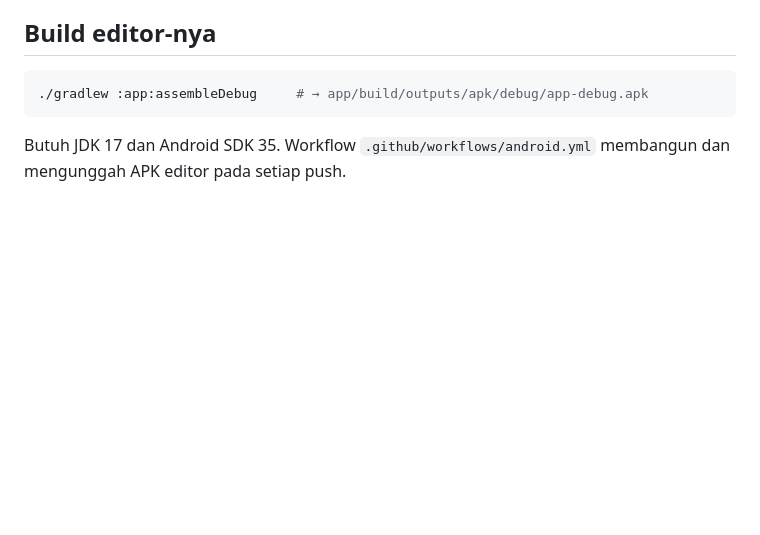
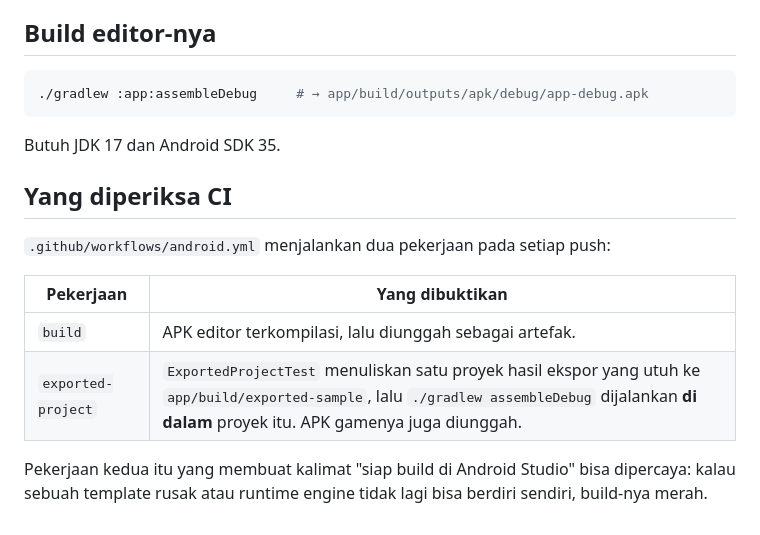
Before and after one commit to osnailcyargta-ctrl/lehubiditi, a Markdown page: README.md, the part around the change. GitHub-like rendering; blank space fills up the shorter version.

Commit message:
README: jelaskan apa yang dibuktikan tiap pekerjaan CI
Co-Authored-By: Claude Opus 5 <noreply@anthropic.com>
Claude-Session: https://claude.ai/code/session_015jgftw2SfbeRYBsjSbGBaT

````diff
--- a/README.md
+++ b/README.md
@@ -137,5 +137,16 @@ wrapper) supaya eksporter bisa menuliskannya kembali ke proyek hasil ekspor.
 ./gradlew :app:assembleDebug     # → app/build/outputs/apk/debug/app-debug.apk
 ```
 
-Butuh JDK 17 dan Android SDK 35. Workflow `.github/workflows/android.yml` membangun dan mengunggah
-APK editor pada setiap push.
+Butuh JDK 17 dan Android SDK 35.
+
+## Yang diperiksa CI
+
+`.github/workflows/android.yml` menjalankan dua pekerjaan pada setiap push:
+
+| Pekerjaan | Yang dibuktikan |
+|---|---|
+| `build` | APK editor terkompilasi, lalu diunggah sebagai artefak. |
+| `exported-project` | `ExportedProjectTest` menuliskan satu proyek hasil ekspor yang utuh ke `app/build/exported-sample`, lalu `./gradlew assembleDebug` dijalankan **di dalam** proyek itu. APK gamenya juga diunggah. |
+
+Pekerjaan kedua itu yang membuat kalimat "siap build di Android Studio" bisa dipercaya: kalau
+sebuah template rusak atau runtime engine tidak lagi bisa berdiri sendiri, build-nya merah.
````
